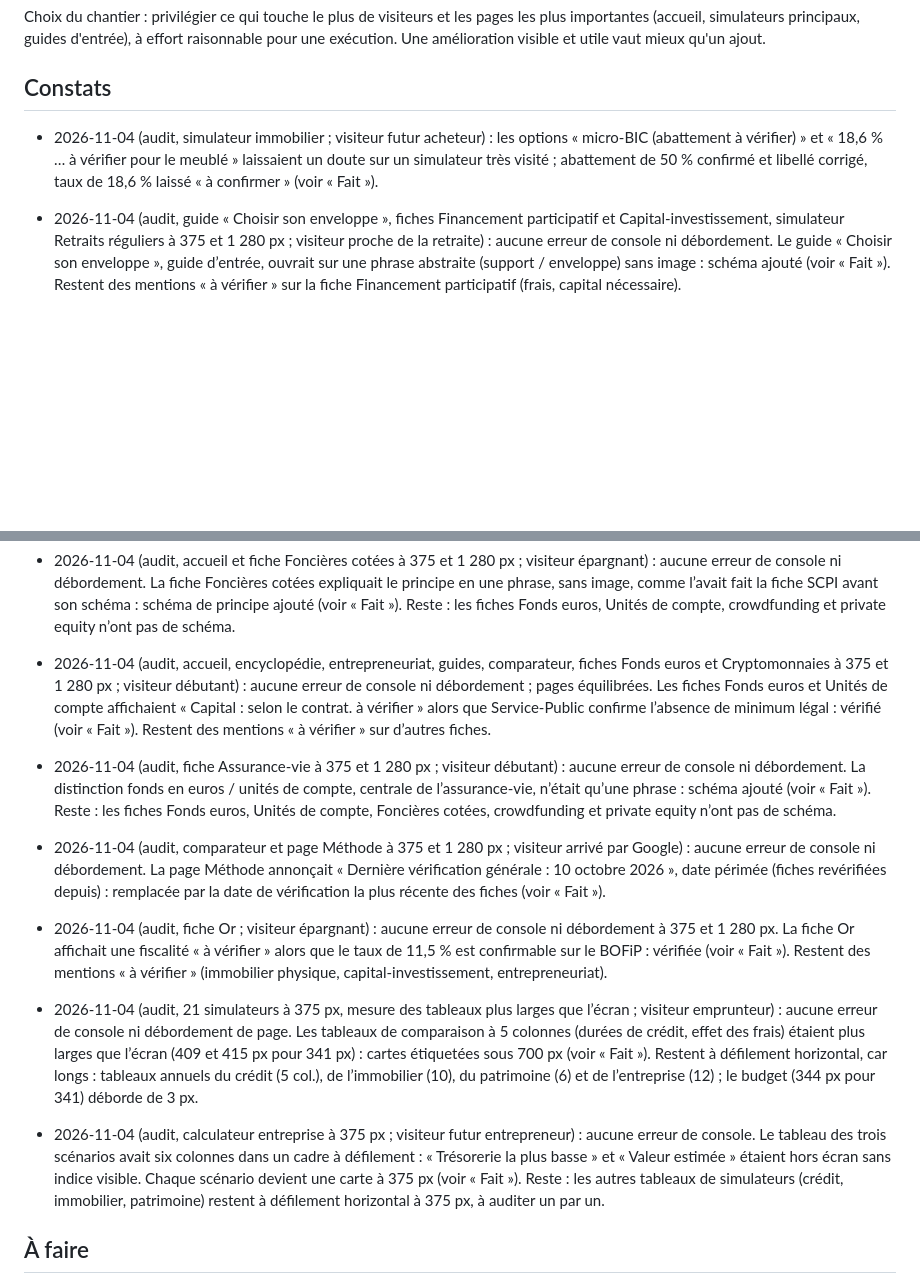
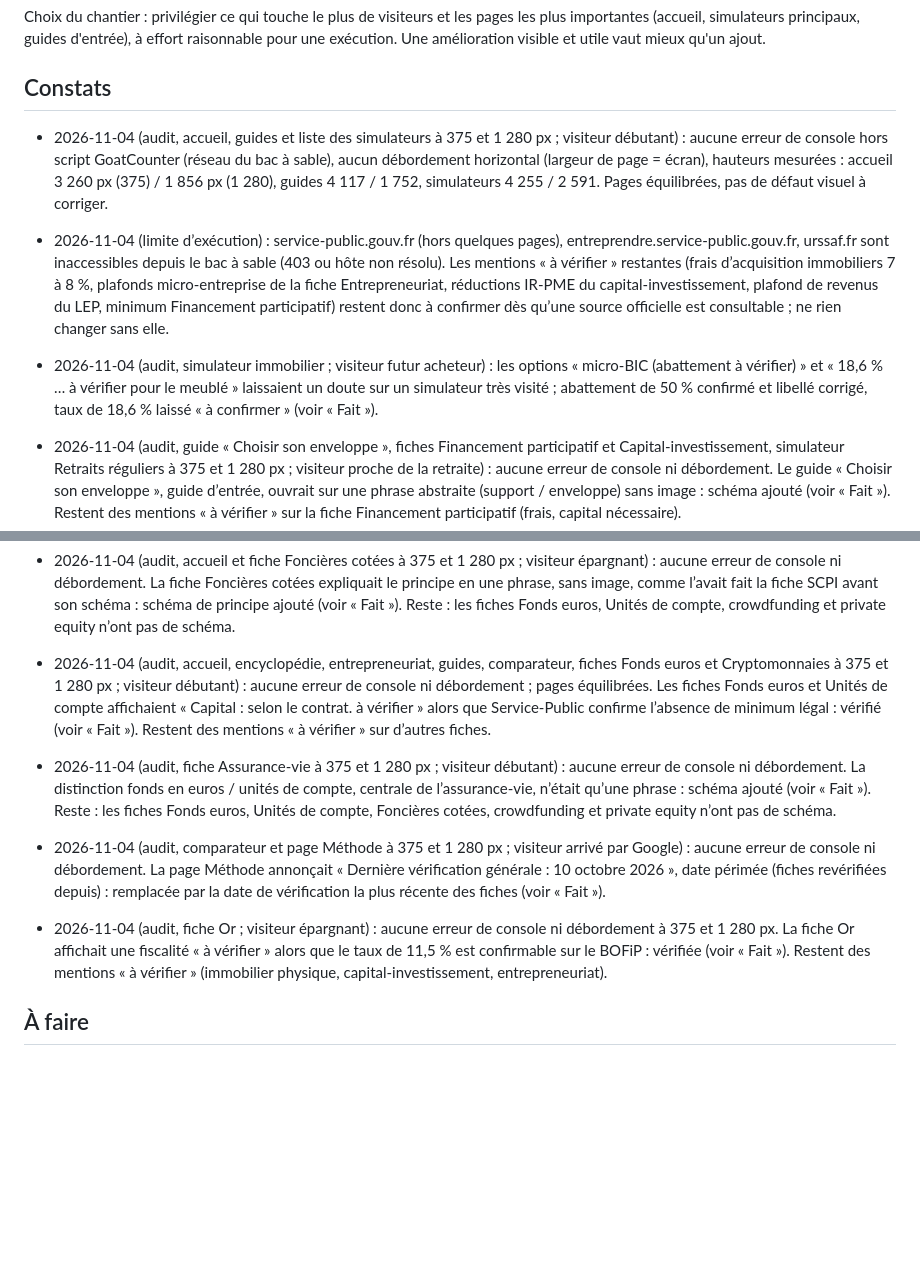
Before and after one commit to Mael74300/patrimoine-os, a Markdown page: ROADMAP.md, 2 parts joined by grey strips. Drawn GitHub-style; blank space fills up the shorter version.

Commit message:
Feuille de route : audit du 4 novembre (aucun défaut visuel), sources officielles inaccessibles notées (#226)
Claude-Session: https://claude.ai/code/session_01XKYtdbMvBqred4H93CJrWg

Co-authored-by: Claude <noreply@anthropic.com>

```diff
--- a/ROADMAP.md
+++ b/ROADMAP.md
@@ -54,7 +54,12 @@ Choix du chantier : privilégier ce qui touche le plus de visiteurs et les pages
 
 ## Constats
 
+- 2026-11-04 (audit, accueil, guides et liste des simulateurs à 375 et 1 280 px ; visiteur débutant) : aucune erreur de console hors script GoatCounter (réseau du bac à sable), aucun débordement horizontal (largeur de page = écran), hauteurs mesurées : accueil 3 260 px (375) / 1 856 px (1 280), guides 4 117 / 1 752, simulateurs 4 255 / 2 591. Pages équilibrées, pas de défaut visuel à corriger.
+
+- 2026-11-04 (limite d’exécution) : service-public.gouv.fr (hors quelques pages), entreprendre.service-public.gouv.fr, urssaf.fr sont inaccessibles depuis le bac à sable (403 ou hôte non résolu). Les mentions « à vérifier » restantes (frais d’acquisition immobiliers 7 à 8 %, plafonds micro-entreprise de la fiche Entrepreneuriat, réductions IR-PME du capital-investissement, plafond de revenus du LEP, minimum Financement participatif) restent donc à confirmer dès qu’une source officielle est consultable ; ne rien changer sans elle.
+
 - 2026-11-04 (audit, simulateur immobilier ; visiteur futur acheteur) : les options « micro-BIC (abattement à vérifier) » et « 18,6 % … à vérifier pour le meublé » laissaient un doute sur un simulateur très visité ; abattement de 50 % confirmé et libellé corrigé, taux de 18,6 % laissé « à confirmer » (voir « Fait »).
+
 - 2026-11-04 (audit, guide « Choisir son enveloppe », fiches Financement participatif et Capital-investissement, simulateur Retraits réguliers à 375 et 1 280 px ; visiteur proche de la retraite) : aucune erreur de console ni débordement. Le guide « Choisir son enveloppe », guide d’entrée, ouvrait sur une phrase abstraite (support / enveloppe) sans image : schéma ajouté (voir « Fait »). Restent des mentions « à vérifier » sur la fiche Financement participatif (frais, capital nécessaire).
 
 - 2026-11-04 (audit, accueil, simulateurs Louer ou acheter, Rembourser ou investir, Épargne de précaution, guides à 375 et 1 280 px ; visiteur débutant) : aucune erreur de console ni débordement de page ; résultats, « Concrètement » et graphique lisibles. Seul défaut mesuré : le tableau du budget (50 / 30 / 20) dépassait de 3 px son cadre à 375 px, colonne « Écart » partiellement masquée : cartes étiquetées (voir « Fait »). Restent à défilement horizontal les tableaux annuels du crédit, de l’immobilier, du patrimoine et de l’entreprise.
@@ -62,17 +67,12 @@ Choix du chantier : privilégier ce qui touche le plus de visiteurs et les pages
 - 2026-11-04 (audit, accueil et fiche Foncières cotées à 375 et 1 280 px ; visiteur épargnant) : aucune erreur de console ni débordement. La fiche Foncières cotées expliquait le principe en une phrase, sans image, comme l’avait fait la fiche SCPI avant son schéma : schéma de principe ajouté (voir « Fait »). Reste : les fiches Fonds euros, Unités de compte, crowdfunding et private equity n’ont pas de schéma.
 
 - 2026-11-04 (audit, accueil, encyclopédie, entrepreneuriat, guides, comparateur, fiches Fonds euros et Cryptomonnaies à 375 et 1 280 px ; visiteur débutant) : aucune erreur de console ni débordement ; pages équilibrées. Les fiches Fonds euros et Unités de compte affichaient « Capital : selon le contrat. à vérifier » alors que Service-Public confirme l’absence de minimum légal : vérifié (voir « Fait »). Restent des mentions « à vérifier » sur d’autres fiches.
+
 - 2026-11-04 (audit, fiche Assurance-vie à 375 et 1 280 px ; visiteur débutant) : aucune erreur de console ni débordement. La distinction fonds en euros / unités de compte, centrale de l’assurance-vie, n’était qu’une phrase : schéma ajouté (voir « Fait »). Reste : les fiches Fonds euros, Unités de compte, Foncières cotées, crowdfunding et private equity n’ont pas de schéma.
 
 - 2026-11-04 (audit, comparateur et page Méthode à 375 et 1 280 px ; visiteur arrivé par Google) : aucune erreur de console ni débordement. La page Méthode annonçait « Dernière vérification générale : 10 octobre 2026 », date périmée (fiches revérifiées depuis) : remplacée par la date de vérification la plus récente des fiches (voir « Fait »).
 
 - 2026-11-04 (audit, fiche Or ; visiteur épargnant) : aucune erreur de console ni débordement à 375 et 1 280 px. La fiche Or affichait une fiscalité « à vérifier » alors que le taux de 11,5 % est confirmable sur le BOFiP : vérifiée (voir « Fait »). Restent des mentions « à vérifier » (immobilier physique, capital-investissement, entrepreneuriat).
-
-- 2026-11-04 (audit, 21 simulateurs à 375 px, mesure des tableaux plus larges que l’écran ; visiteur emprunteur) : aucune erreur de console ni débordement de page. Les tableaux de comparaison à 5 colonnes (durées de crédit, effet des frais) étaient plus larges que l’écran (409 et 415 px pour 341 px) : cartes étiquetées sous 700 px (voir « Fait »). Restent à défilement horizontal, car longs : tableaux annuels du crédit (5 col.), de l’immobilier (10), du patrimoine (6) et de l’entreprise (12) ; le budget (344 px pour 341) déborde de 3 px.
-
-- 2026-11-04 (audit, calculateur entreprise à 375 px ; visiteur futur entrepreneur) : aucune erreur de console. Le tableau des trois scénarios avait six colonnes dans un cadre à défilement : « Trésorerie la plus basse » et « Valeur estimée » étaient hors écran sans indice visible. Chaque scénario devient une carte à 375 px (voir « Fait »). Reste : les autres tableaux de simulateurs (crédit, immobilier, patrimoine) restent à défilement horizontal à 375 px, à auditer un par un.
-
-
 
 ## À faire
 
```
